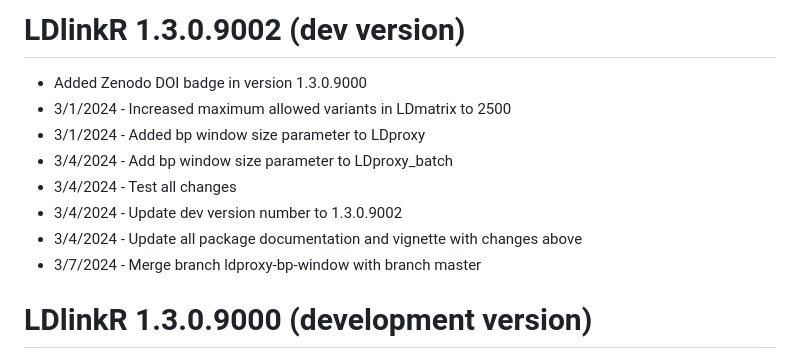
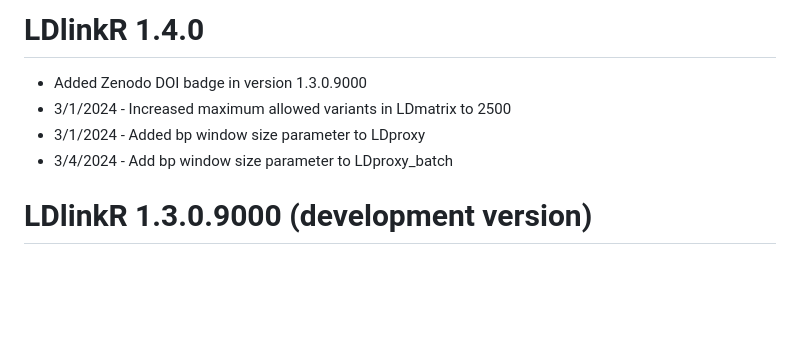
Before and after one commit to CBIIT/LDlinkR, a Markdown page: NEWS.md, the part around the change. Drawn GitHub-style; blank space fills up the shorter version.

Commit message:
update news prior to submission

```diff
--- a/NEWS.md
+++ b/NEWS.md
@@ -1,12 +1,8 @@
-# LDlinkR 1.3.0.9002 (dev version)
+# LDlinkR 1.4.0
 * Added Zenodo DOI badge in version 1.3.0.9000
 * 3/1/2024 - Increased maximum allowed variants in LDmatrix to 2500
 * 3/1/2024 - Added bp window size parameter to LDproxy
 * 3/4/2024 - Add bp window size parameter to LDproxy_batch
-* 3/4/2024 - Test all changes
-* 3/4/2024 - Update dev version number to 1.3.0.9002
-* 3/4/2024 - Update all package documentation and vignette with changes above
-* 3/7/2024 - Merge branch ldproxy-bp-window with branch master
 
 # LDlinkR 1.3.0.9000 (development version)
 * Add Zenodo DOI badge
```
